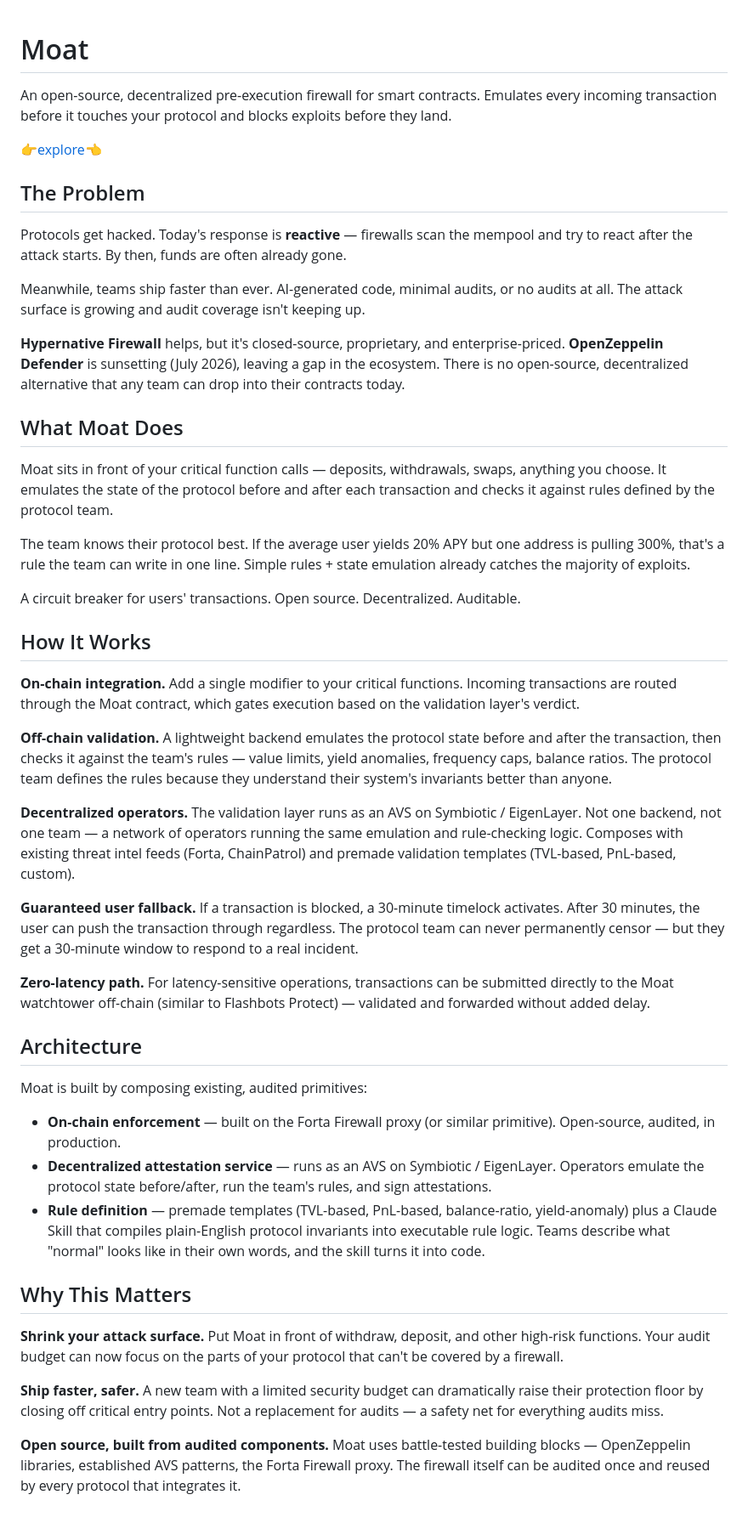
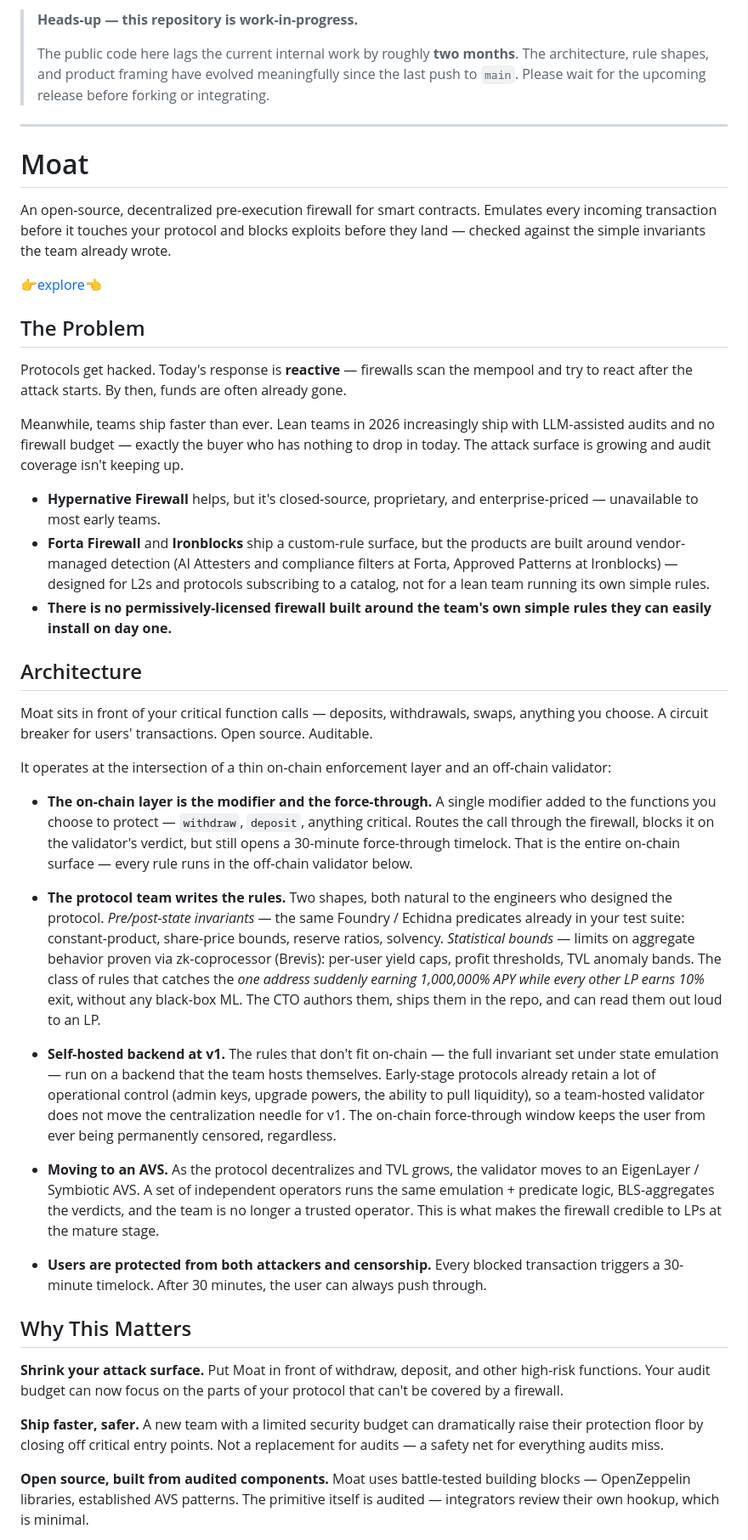
Before and after one commit to ivanvolov/moat, a Markdown page: README.md, the part around one of its changes. Shown at 85% size. Drawn GitHub-style; blank space fills up the shorter version.

Commit message:
new readme

```diff
--- a/README.md
+++ b/README.md
@@ -1,6 +1,12 @@
+> **Heads-up — this repository is work-in-progress.**
+>
+> The public code here lags the current internal work by roughly **two months**. The architecture, rule shapes, and product framing have evolved meaningfully since the last push to `main`. Please wait for the upcoming release before forking or integrating.
+
+---
+
 # Moat
 
-An open-source, decentralized pre-execution firewall for smart contracts. Emulates every incoming transaction before it touches your protocol and blocks exploits before they land.
+An open-source, decentralized pre-execution firewall for smart contracts. Emulates every incoming transaction before it touches your protocol and blocks exploits before they land — checked against the simple invariants the team already wrote.
 
 [👉explore👈](https://ivanvolov.github.io/moat/)
 
@@ -8,37 +14,26 @@ An open-source, decentralized pre-execution firewall for smart contracts. Emulat
 
 Protocols get hacked. Today's response is **reactive** — firewalls scan the mempool and try to react after the attack starts. By then, funds are often already gone.
 
-Meanwhile, teams ship faster than ever. AI-generated code, minimal audits, or no audits at all. The attack surface is growing and audit coverage isn't keeping up.
-
-**Hypernative Firewall** helps, but it's closed-source, proprietary, and enterprise-priced. **OpenZeppelin Defender** is sunsetting (July 2026), leaving a gap in the ecosystem. There is no open-source, decentralized alternative that any team can drop into their contracts today.
-
-## What Moat Does
-
-Moat sits in front of your critical function calls — deposits, withdrawals, swaps, anything you choose. It emulates the state of the protocol before and after each transaction and checks it against rules defined by the protocol team.
-
-The team knows their protocol best. If the average user yields 20% APY but one address is pulling 300%, that's a rule the team can write in one line. Simple rules + state emulation already catches the majority of exploits.
-
-A circuit breaker for users' transactions. Open source. Decentralized. Auditable.
-
-## How It Works
-
-**On-chain integration.** Add a single modifier to your critical functions. Incoming transactions are routed through the Moat contract, which gates execution based on the validation layer's verdict.
-
-**Off-chain validation.** A lightweight backend emulates the protocol state before and after the transaction, then checks it against the team's rules — value limits, yield anomalies, frequency caps, balance ratios. The protocol team defines the rules because they understand their system's invariants better than anyone.
-
-**Decentralized operators.** The validation layer runs as an AVS on Symbiotic / EigenLayer. Not one backend, not one team — a network of operators running the same emulation and rule-checking logic. Composes with existing threat intel feeds (Forta, ChainPatrol) and premade validation templates (TVL-based, PnL-based, custom).
-
-**Guaranteed user fallback.** If a transaction is blocked, a 30-minute timelock activates. After 30 minutes, the user can push the transaction through regardless. The protocol team can never permanently censor — but they get a 30-minute window to respond to a real incident.
-
-**Zero-latency path.** For latency-sensitive operations, transactions can be submitted directly to the Moat watchtower off-chain (similar to Flashbots Protect) — validated and forwarded without added delay.
+Meanwhile, teams ship faster than ever. Lean teams in 2026 increasingly ship with LLM-assisted audits and no firewall budget — exactly the buyer who has nothing to drop in today. The attack surface is growing and audit coverage isn't keeping up.
+- **Hypernative Firewall** helps, but it's closed-source, proprietary, and enterprise-priced — unavailable to most early teams.
+- **Forta Firewall** and **Ironblocks** ship a custom-rule surface, but the products are built around vendor-managed detection (AI Attesters and compliance filters at Forta, Approved Patterns at Ironblocks) — designed for L2s and protocols subscribing to a catalog, not for a lean team running its own simple rules.
+- **There is no permissively-licensed firewall built around the team's own simple rules they can easily install on day one.**
 
 ## Architecture
 
-Moat is built by composing existing, audited primitives:
+Moat sits in front of your critical function calls — deposits, withdrawals, swaps, anything you choose. A circuit breaker for users' transactions. Open source. Auditable.
 
-- **On-chain enforcement** — built on the Forta Firewall proxy (or similar primitive). Open-source, audited, in production.
-- **Decentralized attestation service** — runs as an AVS on Symbiotic / EigenLayer. Operators emulate the protocol state before/after, run the team's rules, and sign attestations.
-- **Rule definition** — premade templates (TVL-based, PnL-based, balance-ratio, yield-anomaly) plus a Claude Skill that compiles plain-English protocol invariants into executable rule logic. Teams describe what "normal" looks like in their own words, and the skill turns it into code.
+It operates at the intersection of a thin on-chain enforcement layer and an off-chain validator:
+
+- **The on-chain layer is the modifier and the force-through.** A single modifier added to the functions you choose to protect — `withdraw`, `deposit`, anything critical. Routes the call through the firewall, blocks it on the validator's verdict, but still opens a 30-minute force-through timelock. That is the entire on-chain surface — every rule runs in the off-chain validator below.
+
+- **The protocol team writes the rules.** Two shapes, both natural to the engineers who designed the protocol. *Pre/post-state invariants* — the same Foundry / Echidna predicates already in your test suite: constant-product, share-price bounds, reserve ratios, solvency. *Statistical bounds* — limits on aggregate behavior proven via zk-coprocessor (Brevis): per-user yield caps, profit thresholds, TVL anomaly bands. The class of rules that catches the *one address suddenly earning 1,000,000% APY while every other LP earns 10%* exit, without any black-box ML. The CTO authors them, ships them in the repo, and can read them out loud to an LP.
+
+- **Self-hosted backend at v1.** The rules that don't fit on-chain — the full invariant set under state emulation — run on a backend that the team hosts themselves. Early-stage protocols already retain a lot of operational control (admin keys, upgrade powers, the ability to pull liquidity), so a team-hosted validator does not move the centralization needle for v1. The on-chain force-through window keeps the user from ever being permanently censored, regardless.
+
+- **Moving to an AVS.** As the protocol decentralizes and TVL grows, the validator moves to an EigenLayer / Symbiotic AVS. A set of independent operators runs the same emulation + predicate logic, BLS-aggregates the verdicts, and the team is no longer a trusted operator. This is what makes the firewall credible to LPs at the mature stage.
+
+- **Users are protected from both attackers and censorship.** Every blocked transaction triggers a 30-minute timelock. After 30 minutes, the user can always push through.
 
 ## Why This Matters
 
@@ -46,5 +41,5 @@ Moat is built by composing existing, audited primitives:
 
 **Ship faster, safer.** A new team with a limited security budget can dramatically raise their protection floor by closing off critical entry points. Not a replacement for audits — a safety net for everything audits miss.
 
-**Open source, built from audited components.** Moat uses battle-tested building blocks — OpenZeppelin libraries, established AVS patterns, the Forta Firewall proxy. The firewall itself can be audited once and reused by every protocol that integrates it.
+**Open source, built from audited components.** Moat uses battle-tested building blocks — OpenZeppelin libraries, established AVS patterns. The primitive itself is audited — integrators review their own hookup, which is minimal.
 
```
Also changed, not shown: other parts of README.md (+2 -2 lines).
